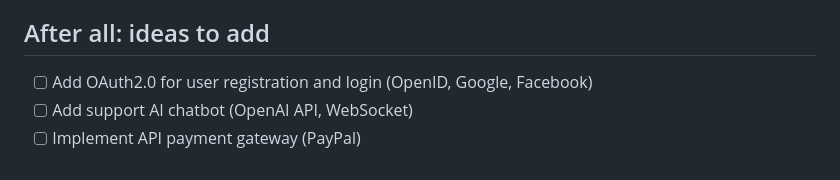
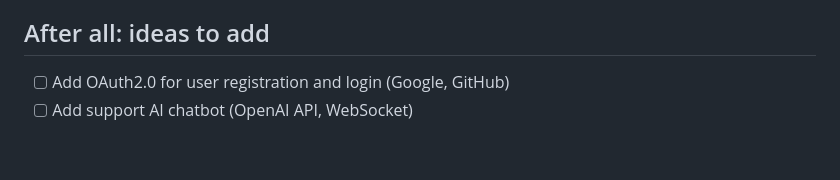
Before and after one commit to pflaumax/event_manager, a Markdown page: todo_mvp_roadmap.MD, the part around the change. GitHub-like rendering.

Commit message:
refactor template style with oauth2

```diff
--- a/todo_mvp_roadmap.MD
+++ b/todo_mvp_roadmap.MD
@@ -91,6 +91,5 @@ Build a basic Django web application where users can:
 
 ## After all: ideas to add
 
-- [ ] Add OAuth2.0 for user registration and login (OpenID, Google, Facebook)
+- [ ] Add OAuth2.0 for user registration and login (Google, GitHub)
 - [ ] Add support AI chatbot (OpenAI API, WebSocket)
-- [ ] Implement API payment gateway (PayPal)
```
